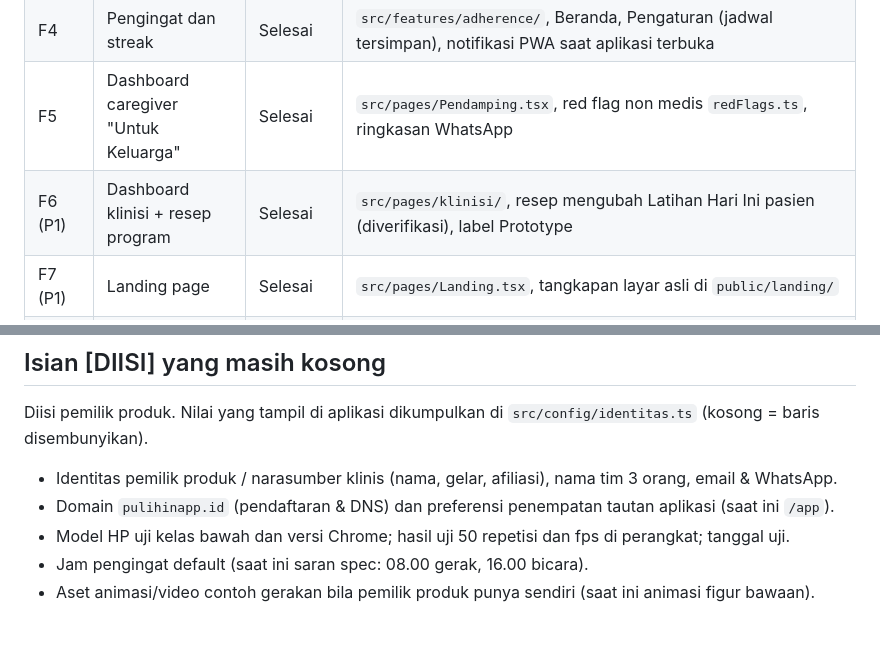
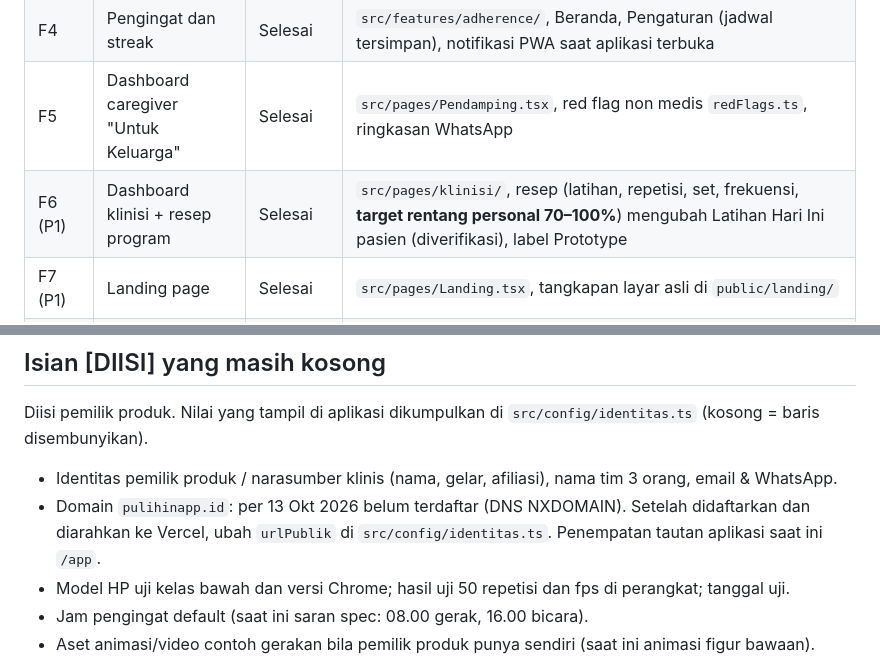
Before and after one commit to arthamegayasa/pulihin, a Markdown page: README.md, 2 parts joined by grey strips. Rendered like a GitHub page; blank space fills up the shorter version.

```diff
--- a/README.md
+++ b/README.md
@@ -35,7 +45,7 @@ Prototype untuk **.id Developer Day Indonesia 2026**, kategori Inclusions and Co
 | F3 | Terapi afasia 100 kata Bahasa Indonesia | Selesai | `src/features/speech/wordBank.ts` (100 kata, 30/25/15/15/15), `SpeechScorer.ts`, `recognizer.ts`, Mode Latihan Mandiri |
 | F4 | Pengingat dan streak | Selesai | `src/features/adherence/`, Beranda, Pengaturan (jadwal tersimpan), notifikasi PWA saat aplikasi terbuka |
 | F5 | Dashboard caregiver "Untuk Keluarga" | Selesai | `src/pages/Pendamping.tsx`, red flag non medis `redFlags.ts`, ringkasan WhatsApp |
-| F6 (P1) | Dashboard klinisi + resep program | Selesai | `src/pages/klinisi/`, resep mengubah Latihan Hari Ini pasien (diverifikasi), label Prototype |
+| F6 (P1) | Dashboard klinisi + resep program | Selesai | `src/pages/klinisi/`, resep (latihan, repetisi, set, frekuensi, **target rentang personal 70–100%**) mengubah Latihan Hari Ini pasien (diverifikasi), label Prototype |
 | F7 (P1) | Landing page | Selesai | `src/pages/Landing.tsx`, tangkapan layar asli di `public/landing/` |
 | P2 | Riwayat per sendi, offline penuh, ekspor PDF | Sebagian | Strip sudut puncak per repetisi di Ringkasan; aplikasi bekerja offline setelah dibuka sekali (PWA). Ekspor PDF tidak dikerjakan |
 
@@ -186,7 +199,7 @@ Pengaturan > Data Demo: pilih skenario ("Ada tanda perlu perhatian" / "Pasien ra
 Diisi pemilik produk. Nilai yang tampil di aplikasi dikumpulkan di `src/config/identitas.ts` (kosong = baris disembunyikan).
 
 - Identitas pemilik produk / narasumber klinis (nama, gelar, afiliasi), nama tim 3 orang, email & WhatsApp.
-- Domain `pulihinapp.id` (pendaftaran & DNS) dan preferensi penempatan tautan aplikasi (saat ini `/app`).
+- Domain `pulihinapp.id`: per 13 Okt 2026 belum terdaftar (DNS NXDOMAIN). Setelah didaftarkan dan diarahkan ke Vercel, ubah `urlPublik` di `src/config/identitas.ts`. Penempatan tautan aplikasi saat ini `/app`.
 - Model HP uji kelas bawah dan versi Chrome; hasil uji 50 repetisi dan fps di perangkat; tanggal uji.
 - Jam pengingat default (saat ini saran spec: 08.00 gerak, 16.00 bicara).
 - Aset animasi/video contoh gerakan bila pemilik produk punya sendiri (saat ini animasi figur bawaan).
```
Also changed, not shown: other parts of README.md (+16 -1 lines).
